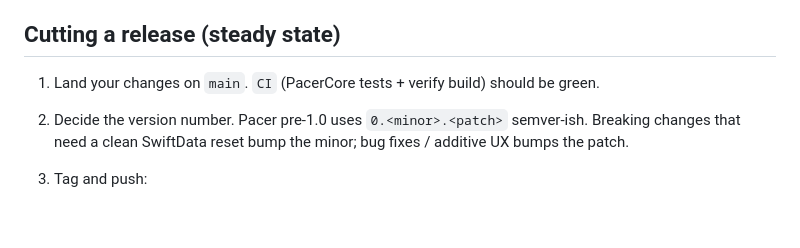
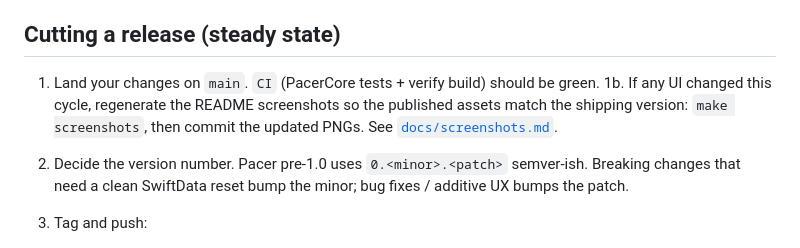
Before and after one commit to EricAndrechek/Pacer, a Markdown page: docs/releasing.md, the part around the change. Rendered like a GitHub page; blank space fills up the shorter version.

```diff
--- a/docs/releasing.md
+++ b/docs/releasing.md
@@ -10,6 +10,9 @@ in place.
 
 1. Land your changes on `main`. `CI` (PacerCore tests + verify build)
    should be green.
+1b. If any UI changed this cycle, regenerate the README screenshots so the
+   published assets match the shipping version: `make screenshots`, then
+   commit the updated PNGs. See [`docs/screenshots.md`](screenshots.md).
 2. Decide the version number. Pacer pre-1.0 uses `0.<minor>.<patch>`
    semver-ish. Breaking changes that need a clean SwiftData reset bump
    the minor; bug fixes / additive UX bumps the patch.
```
Also changed, not shown: README.md (+29 -25 lines), docs/screenshots.md (added, +101 -0 lines), docs/screenshots/dashboard-dark.png, docs/screenshots/dashboard.png, docs/screenshots/history.png, docs/screenshots/widgets.png, 1 other file.
